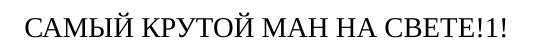
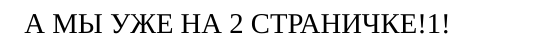
Before and after one commit to chopikus/man-sample, a LaTeX document (sample.tex): part of page 2 of 2, cut at the place of the change. Compiled offline with XeLaTeX; a missing font is replaced by an installed copy or a similar font.

Commit message:
Update sample.tex

```diff
--- a/sample.tex
+++ b/sample.tex
@@ -59,5 +59,5 @@
 Харків -- 2014
 \end{center}
 \end{titlepage}
-САМЫЙ КРУТОЙ МАН НА СВЕТЕ!1!
+А МЫ УЖЕ НА 2 СТРАНИЧКЕ!1!
 \end{document}
```
